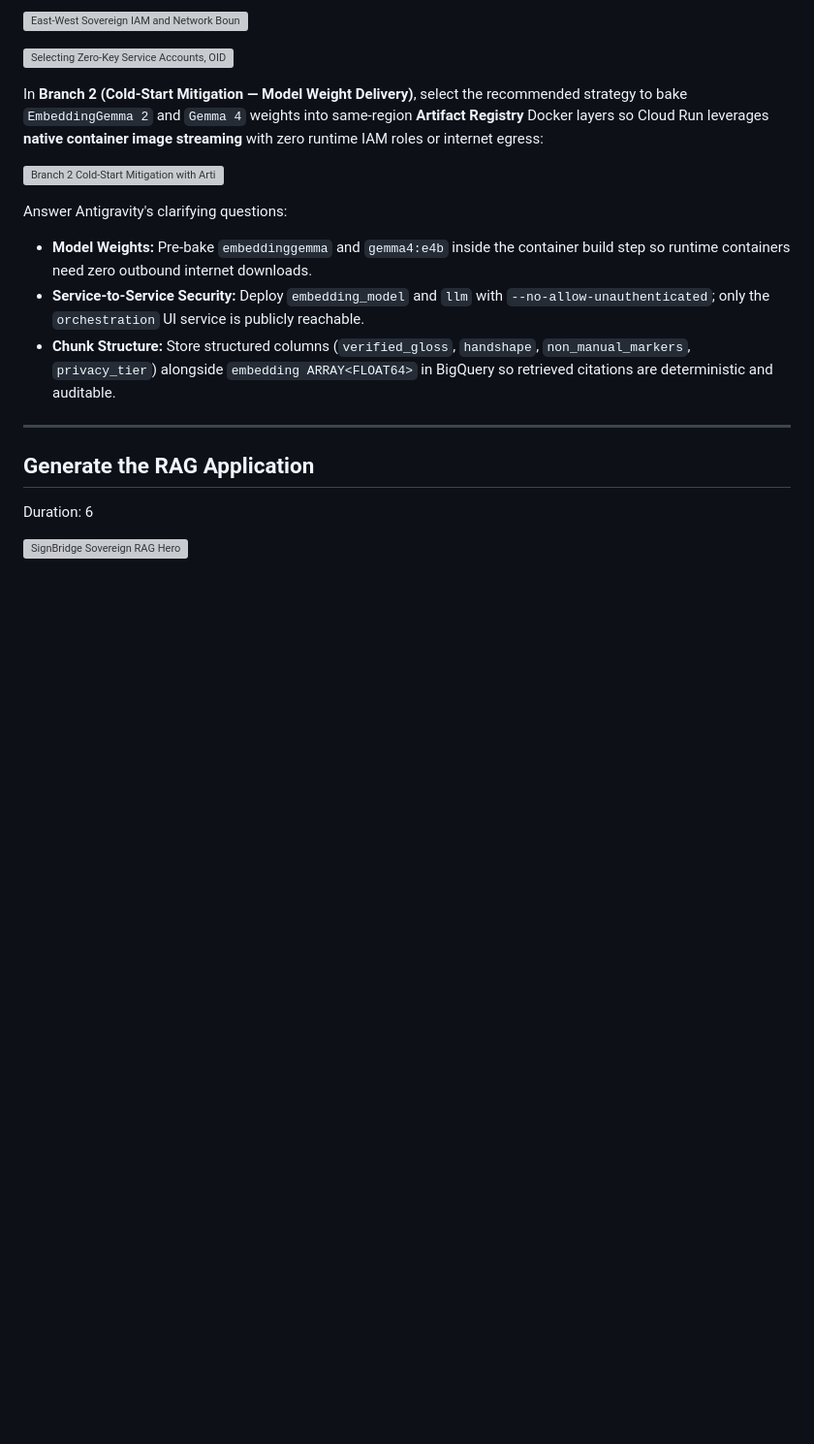
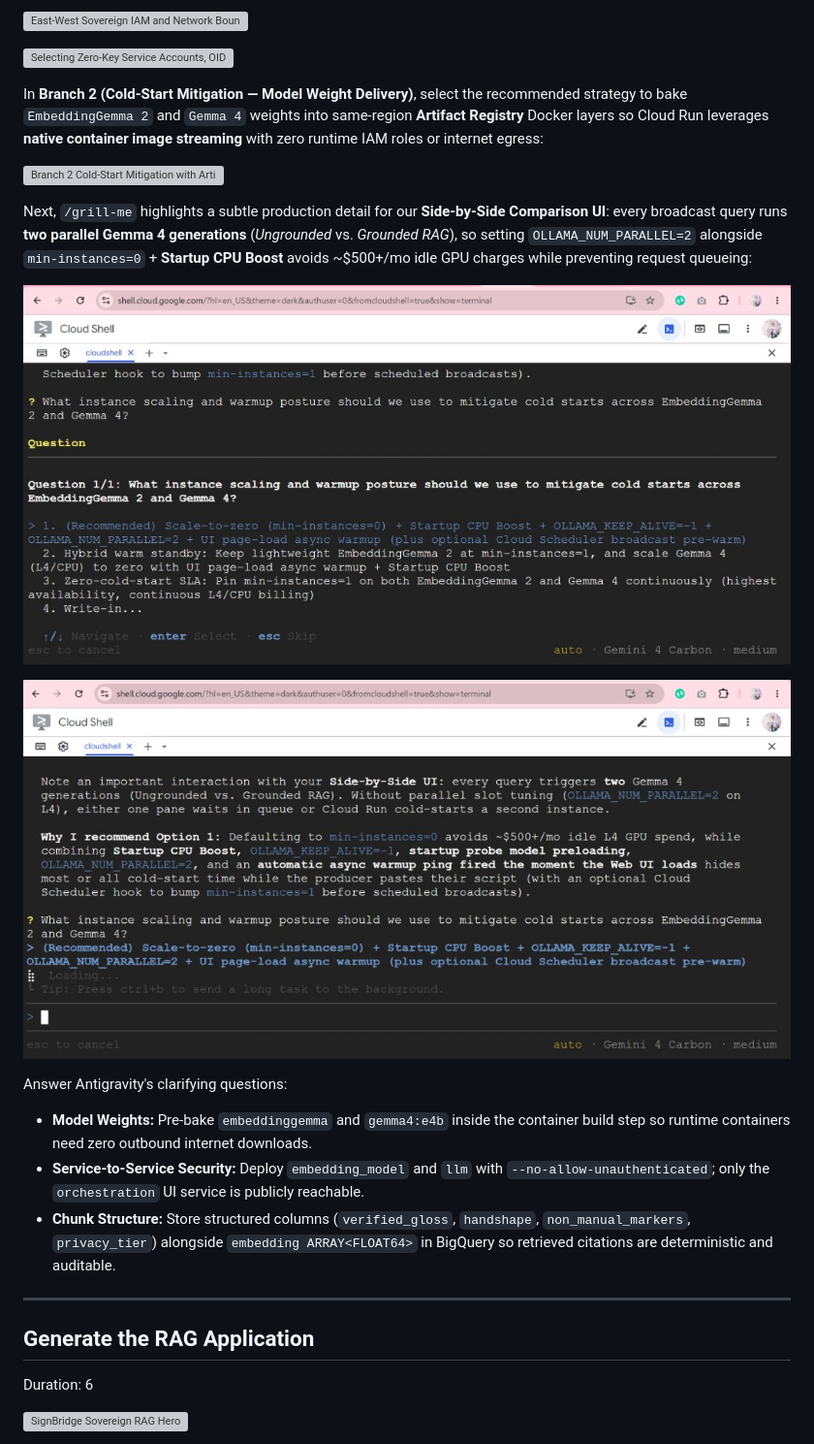
Before and after one commit to RobinaMirbahar/signbridge-sovereign-rag-agy, a Markdown page: codelab/CODELAB.md, the part around the change. Shown at 97% size. Drawn GitHub-style; pictures changed too: codelab/img/step4_grill_me_scaling_answer.jpg (added), codelab/img/step4_grill_me_scaling_question.jpg (added); blank space fills up the shorter version; grey boxes are pictures that could not be loaded.

Commit message:
Add Cloud Run scale-to-zero and OLLAMA_NUM_PARALLEL=2 /grill-me screenshots to Step 4

```diff
--- a/codelab/CODELAB.md
+++ b/codelab/CODELAB.md
@@ -231,6 +231,12 @@ In **Branch 2 (Cold-Start Mitigation — Model Weight Delivery)**, select the re
 
 ![Branch 2 Cold-Start Mitigation with Artifact Registry Image Streaming in /grill-me](img/step4_grill_me_branch2_weights.jpg)
 
+Next, `/grill-me` highlights a subtle production detail for our **Side-by-Side Comparison UI**: every broadcast query runs **two parallel Gemma 4 generations** (*Ungrounded* vs. *Grounded RAG*), so setting `OLLAMA_NUM_PARALLEL=2` alongside `min-instances=0` + **Startup CPU Boost** avoids ~$500+/mo idle GPU charges while preventing request queueing:
+
+![Instance Scaling and Parallel Slot Tuning Question in /grill-me](img/step4_grill_me_scaling_question.jpg)
+
+![Confirming Scale-to-Zero + Startup CPU Boost + OLLAMA_NUM_PARALLEL=2](img/step4_grill_me_scaling_answer.jpg)
+
 Answer Antigravity's clarifying questions:
 * **Model Weights:** Pre-bake `embeddinggemma` and `gemma4:e4b` inside the container build step so runtime containers need zero outbound internet downloads.
 * **Service-to-Service Security:** Deploy `embedding_model` and `llm` with `--no-allow-unauthenticated`; only the `orchestration` UI service is publicly reachable.
```
Also changed, not shown: assets/step4_grill_me_scaling_answer.jpg (added), assets/step4_grill_me_scaling_question.jpg (added), docs/img/9faf7c6dd2a2fa74.jpg (added), docs/img/daed525b602231db.jpg (added), 2 other files.
